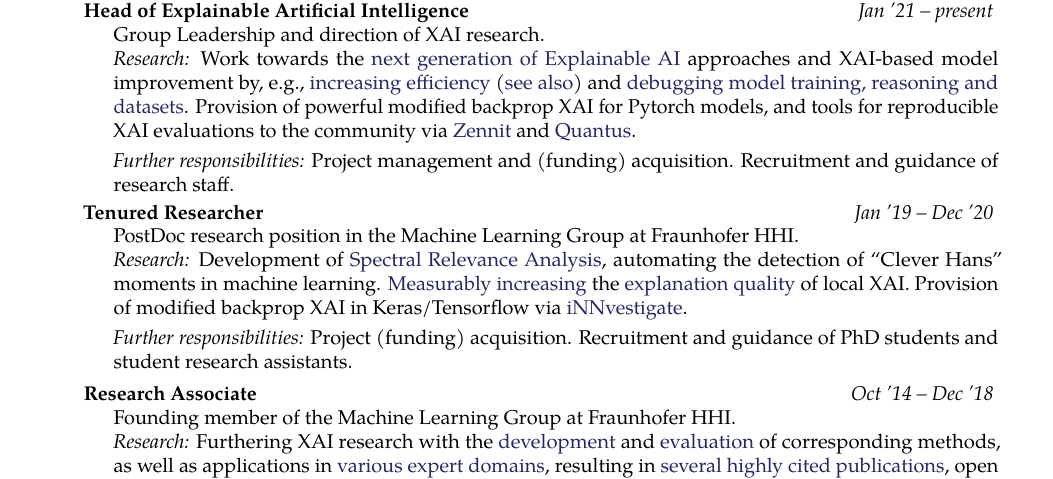
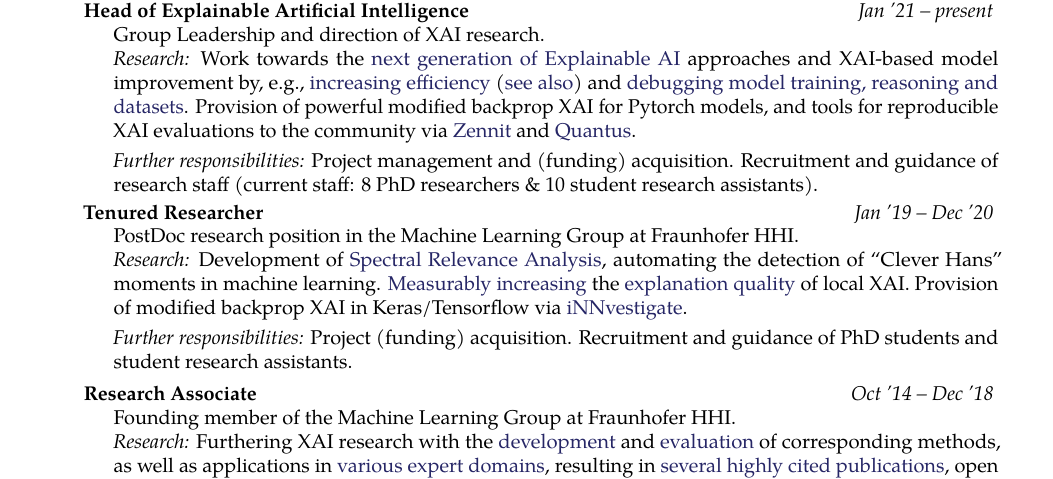
Before and after one commit to sebastian-lapuschkin-sideprojects/latex-cv, a LaTeX CV (cv.tex): part of page 1 of 7, cut so that both start at the same text. Compiled offline with pdfLaTeX.

Commit message:
adding research staff size to cv

```diff
--- a/cv.tex
+++ b/cv.tex
@@ -124,7 +124,7 @@ Further research interests include efficient machine learning and data analysis,
 
             \emph{Further responsibilities:}
             Project management and (funding) acquisition.
-            Recruitment and guidance of research staff.
+            Recruitment and guidance of research staff (current staff: 8 PhD researchers \& 10 student research assistants).
 
         }
     }
```
Also changed, not shown: cv.pdf.
